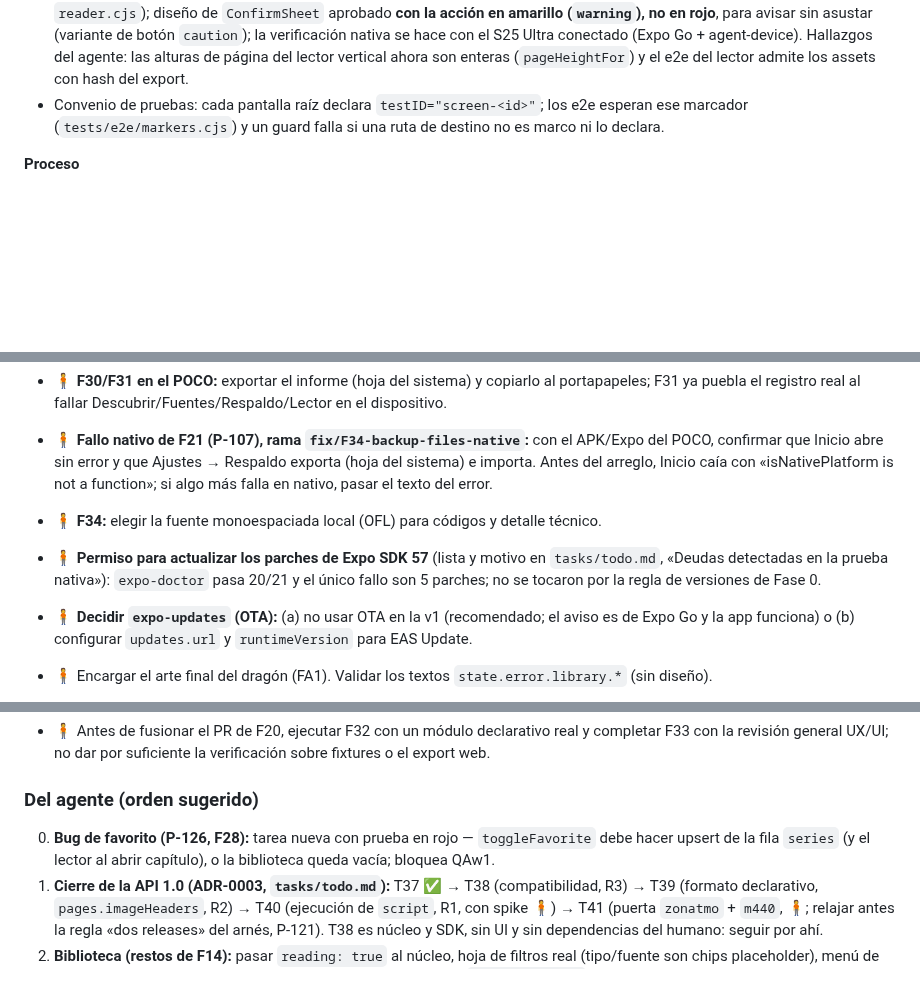
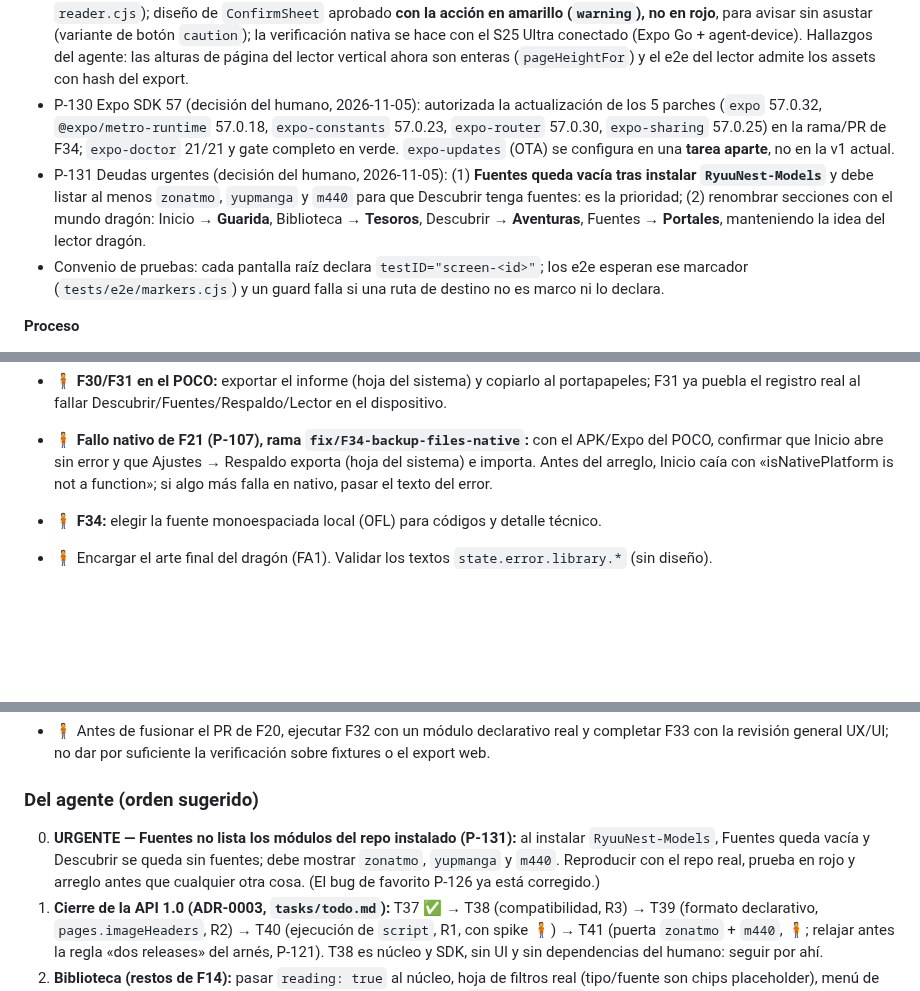
Before and after one commit to davidluciol/RyuuNest, a Markdown page: MEMORY.md, 3 parts joined by grey strips. Drawn GitHub-style; blank space fills up the shorter version.

```diff
--- a/MEMORY.md
+++ b/MEMORY.md
@@ -131,6 +131,8 @@ Memoria del proyecto para cualquier agente. Solo hitos, decisiones vigentes y pe
 - P-126 F28 (hallazgo, 2026-11-02): **«Favorito» no persiste en la biblioteca**: `toggleFavorite` (web) solo escribe la fila `favorite` y la consulta de biblioteca hace `JOIN series`, pero nadie llama `SeriesStore.upsert` en el flujo de la app → Inicio/Biblioteca vacíos tras guardar. Bloquea la ruta de aceptación QAw1. Semilla de F28 hecha por importación de respaldo (inserta `series`/`favorite`/`progress`). Pendiente: tarea propia con prueba en rojo (upsert de la serie al guardar y al abrir el lector).
 - P-128 F34 (decisiones del humano, 2026-11-03; rama `feature/F34-ux-corrections`): **una sola rama y un solo PR**, un commit por corte; alcance **móvil + web** (los hallazgos de F28 entran: plural de «1 instalados», clave `series.search`, portadas en Descubrir web, Carpetas en Inicio web); `typography.mono` = **JetBrains Mono** (OFL, archivos locales sin dependencia npm, en `ASSETS.md`); `ConfirmSheet` = hoja inferior en móvil y diálogo centrado en escritorio/TV; diseños nuevos a componer: `ConfirmSheet`, hojas de Respaldo y Primer uso. Orden: 1) `onboarding.cjs` en verde (muestra del `ErrorDialog` de la galería sin `Modal` permanente), 2) fuentes en serif + regla de lint, 3) Toast, 4) realinear F29, 5) `ConfirmSheet`, 6) Respaldo y Primer uso, 7) Ajustes, 8) un solo aviso, 9) token mono, 10) puerta de i18n, 11) menores y hallazgos web, 12) zonas seguras. Verificación nativa con agent-device (P-127) en el teléfono conectado; Playwright en web y galería.
 - P-129 F34 (decisiones del humano, 2026-11-03): corregir en esta rama los dos errores arrastrados (P-126 favorito y `reader.cjs`); diseño de `ConfirmSheet` aprobado **con la acción en amarillo (`warning`), no en rojo**, para avisar sin asustar (variante de botón `caution`); la verificación nativa se hace con el S25 Ultra conectado (Expo Go + agent-device). Hallazgos del agente: las alturas de página del lector vertical ahora son enteras (`pageHeightFor`) y el e2e del lector admite los assets con hash del export.
+- P-130 Expo SDK 57 (decisión del humano, 2026-11-05): autorizada la actualización de los 5 parches (`expo` 57.0.32, `@expo/metro-runtime` 57.0.18, `expo-constants` 57.0.23, `expo-router` 57.0.30, `expo-sharing` 57.0.25) en la rama/PR de F34; `expo-doctor` 21/21 y gate completo en verde. `expo-updates` (OTA) se configura en una **tarea aparte**, no en la v1 actual.
+- P-131 Deudas urgentes (decisión del humano, 2026-11-05): (1) **Fuentes queda vacía tras instalar `RyuuNest-Models`** y debe listar al menos `zonatmo`, `yupmanga` y `m440` para que Descubrir tenga fuentes: es la prioridad; (2) renombrar secciones con el mundo dragón: Inicio → **Guarida**, Biblioteca → **Tesoros**, Descubrir → **Aventuras**, Fuentes → **Portales**, manteniendo la idea del lector dragón.
 - Convenio de pruebas: cada pantalla raíz declara `testID="screen-<id>"`; los e2e esperan ese marcador (`tests/e2e/markers.cjs`) y un guard falla si una ruta de destino no es marco ni lo declara.
 
 **Proceso**
@@ -158,8 +160,6 @@ Memoria del proyecto para cualquier agente. Solo hitos, decisiones vigentes y pe
 - 🧍 **F30/F31 en el POCO:** exportar el informe (hoja del sistema) y copiarlo al portapapeles; F31 ya puebla el registro real al fallar Descubrir/Fuentes/Respaldo/Lector en el dispositivo.
 - 🧍 **Fallo nativo de F21 (P-107), rama `fix/F34-backup-files-native`:** con el APK/Expo del POCO, confirmar que Inicio abre sin error y que Ajustes → Respaldo exporta (hoja del sistema) e importa. Antes del arreglo, Inicio caía con «isNativePlatform is not a function»; si algo más falla en nativo, pasar el texto del error.
 - 🧍 **F34:** elegir la fuente monoespaciada local (OFL) para códigos y detalle técnico.
-- 🧍 **Permiso para actualizar los parches de Expo SDK 57** (lista y motivo en `tasks/todo.md`, «Deudas detectadas en la prueba nativa»): `expo-doctor` pasa 20/21 y el único fallo son 5 parches; no se tocaron por la regla de versiones de Fase 0.
-- 🧍 **Decidir `expo-updates` (OTA):** (a) no usar OTA en la v1 (recomendado; el aviso es de Expo Go y la app funciona) o (b) configurar `updates.url` y `runtimeVersion` para EAS Update.
 - 🧍 Encargar el arte final del dragón (FA1). Validar los textos `state.error.library.*` (sin diseño).
 - 🧍 **F26/F27 en tu navegador** (pasos en `apps/extension/README.md`): cargar la extensión en **Chrome y en Firefox**, autorizar un dominio con el **aviso real** del navegador (Playwright no puede pulsarlo: los e2e conceden `127.0.0.1` en una copia de `dist`) y leer un capítulo de un sitio real (AC-10). La carga en Firefox **no se ha probado en un Firefox real**. Cierra el Checkpoint P-D junto con la revisión del PR.
 - 🧍 **Decidir tras F26/F27:** origen de producción de la PWA (P-116), arte de los iconos de la extensión (el manifiesto va sin `icons`), validar los textos `extension.*` (P-120) y si SPEC §10/§5.1 deben recoger P-117/P-118 y el paquete `extension-protocol`.
@@ -173,7 +173,7 @@ Memoria del proyecto para cualquier agente. Solo hitos, decisiones vigentes y pe
 - 🧰 El script e2e de F20 quedó preparado, pero no se ejecutó con Playwright porque el entorno no incluye el paquete y no se añadió una dependencia. La auditoría interactiva del export web sí comprobó la pantalla, el cambio NSFW, Biblioteca/Descubrir, overflow, consola y red.
 - 🧍 Antes de fusionar el PR de F20, ejecutar F32 con un módulo declarativo real y completar F33 con la revisión general UX/UI; no dar por suficiente la verificación sobre fixtures o el export web.
 ### Del agente (orden sugerido)
-0. **Bug de favorito (P-126, F28):** tarea nueva con prueba en rojo — `toggleFavorite` debe hacer upsert de la fila `series` (y el lector al abrir capítulo), o la biblioteca queda vacía; bloquea QAw1.
+0. **URGENTE — Fuentes no lista los módulos del repo instalado (P-131):** al instalar `RyuuNest-Models`, Fuentes queda vacía y Descubrir se queda sin fuentes; debe mostrar `zonatmo`, `yupmanga` y `m440`. Reproducir con el repo real, prueba en rojo y arreglo antes que cualquier otra cosa. (El bug de favorito P-126 ya está corregido.)
 1. **Cierre de la API 1.0 (ADR-0003, `tasks/todo.md`):** T37 ✅ → T38 (compatibilidad, R3) → T39 (formato declarativo, `pages.imageHeaders`, R2) → T40 (ejecución de `script`, R1, con spike 🧍) → T41 (puerta `zonatmo` + `m440`, 🧍; relajar antes la regla «dos releases» del arnés, P-121). T38 es núcleo y SDK, sin UI y sin dependencias del humano: seguir por ahí.
 2. **Biblioteca (restos de F14):** pasar `reading: true` al núcleo, hoja de filtros real (tipo/fuente son chips placeholder), menú de orden (hoy cicla al pulsar) y nombre visible de la fuente desde `ModuleRegistry`.
 3. **F34 (correcciones UX/UI transversales, Alta, N4):** empezar por «fuentes en serif» (bloqueante; el fallo nativo de F21 ya está resuelto, P-107); ver `tasks/todo.md`.
```
Also changed, not shown: other parts of MEMORY.md (+1 -1 lines), tasks/todo.md (+4 -2 lines).
